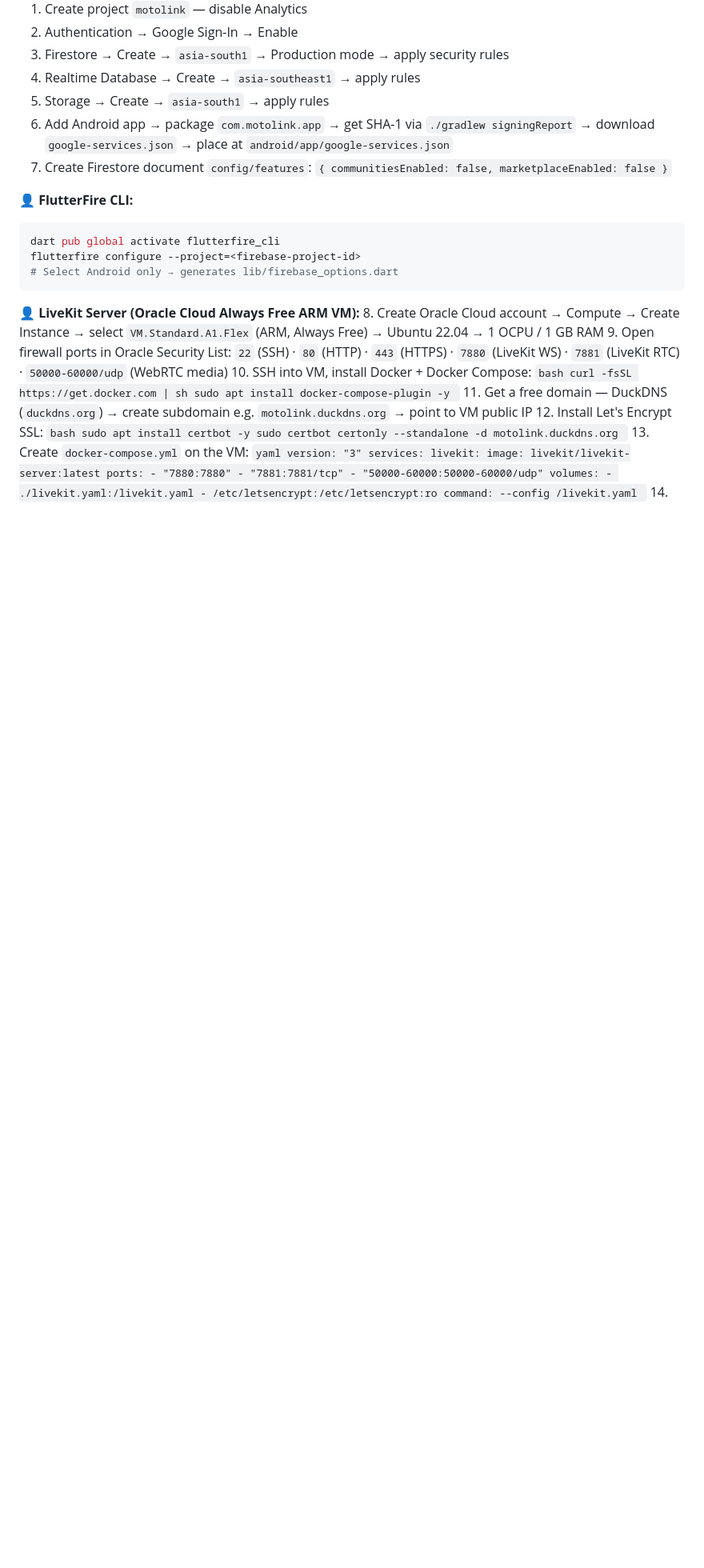
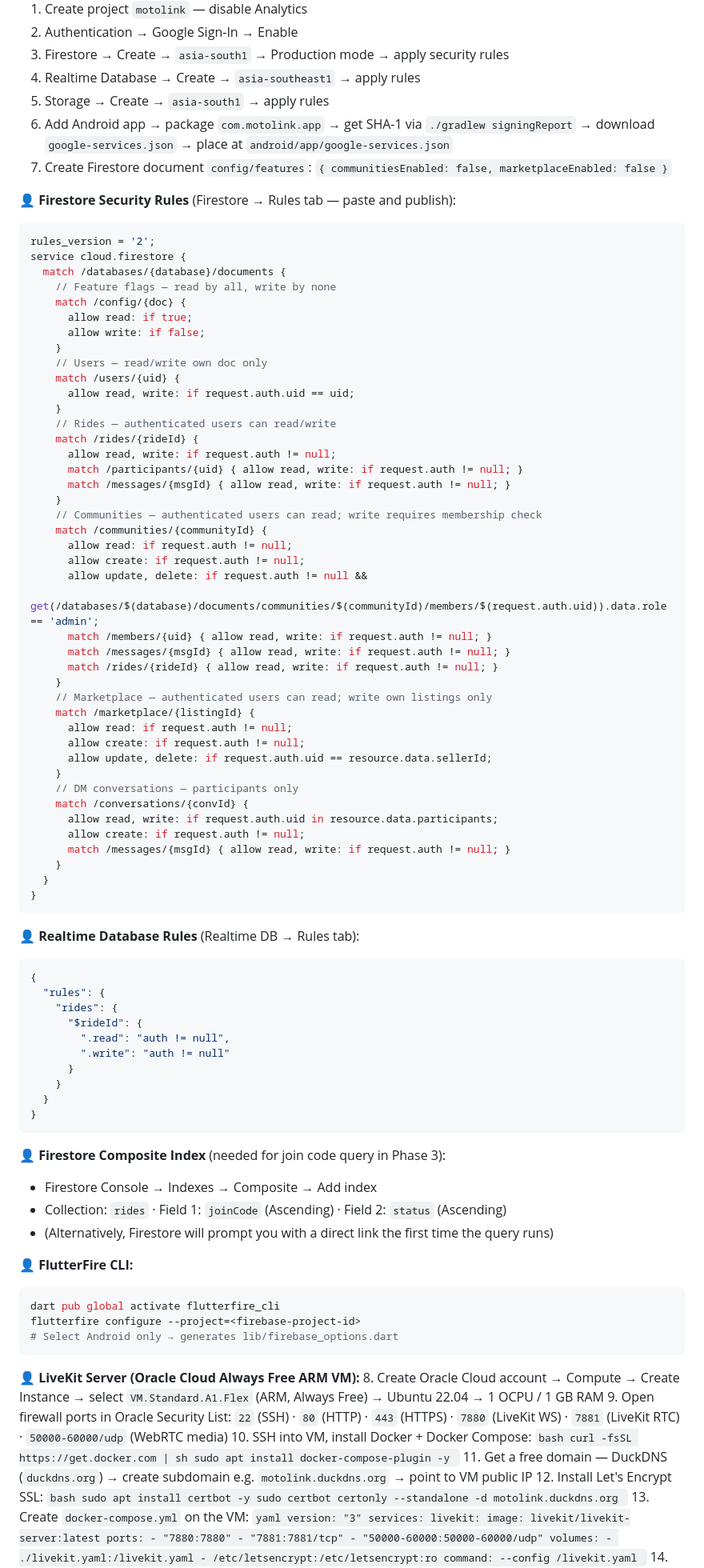
Before and after one commit to kevinpatildxd/moto-link-app, a Markdown page: PLAN.md, the part around one of its changes. Shown at 80% size. Drawn GitHub-style; blank space fills up the shorter version.

````diff
--- a/PLAN.md
+++ b/PLAN.md
@@ -256,6 +266,71 @@ lib/
 5. Storage → Create → `asia-south1` → apply rules
 6. Add Android app → package `com.motolink.app` → get SHA-1 via `./gradlew signingReport` → download `google-services.json` → place at `android/app/google-services.json`
 7. Create Firestore document `config/features`: `{ communitiesEnabled: false, marketplaceEnabled: false }`
+
+👤 **Firestore Security Rules** (Firestore → Rules tab — paste and publish):
+```js
+rules_version = '2';
+service cloud.firestore {
+  match /databases/{database}/documents {
+    // Feature flags — read by all, write by none
+    match /config/{doc} {
+      allow read: if true;
+      allow write: if false;
+    }
+    // Users — read/write own doc only
+    match /users/{uid} {
+      allow read, write: if request.auth.uid == uid;
+    }
+    // Rides — authenticated users can read/write
+    match /rides/{rideId} {
+      allow read, write: if request.auth != null;
+      match /participants/{uid} { allow read, write: if request.auth != null; }
+      match /messages/{msgId} { allow read, write: if request.auth != null; }
+    }
+    // Communities — authenticated users can read; write requires membership check
+    match /communities/{communityId} {
+      allow read: if request.auth != null;
+      allow create: if request.auth != null;
+      allow update, delete: if request.auth != null &&
+        get(/databases/$(database)/documents/communities/$(communityId)/members/$(request.auth.uid)).data.role == 'admin';
+      match /members/{uid} { allow read, write: if request.auth != null; }
+      match /messages/{msgId} { allow read, write: if request.auth != null; }
+      match /rides/{rideId} { allow read, write: if request.auth != null; }
+    }
+    // Marketplace — authenticated users can read; write own listings only
+    match /marketplace/{listingId} {
+      allow read: if request.auth != null;
+      allow create: if request.auth != null;
+      allow update, delete: if request.auth.uid == resource.data.sellerId;
+    }
+    // DM conversations — participants only
+    match /conversations/{convId} {
+      allow read, write: if request.auth.uid in resource.data.participants;
+      allow create: if request.auth != null;
+      match /messages/{msgId} { allow read, write: if request.auth != null; }
+    }
+  }
+}
+```
+
+👤 **Realtime Database Rules** (Realtime DB → Rules tab):
+```json
+{
+  "rules": {
+    "rides": {
+      "$rideId": {
+        ".read": "auth != null",
+        ".write": "auth != null"
+      }
+    }
+  }
+}
+```
+
+👤 **Firestore Composite Index** (needed for join code query in Phase 3):
+- Firestore Console → Indexes → Composite → Add index
+- Collection: `rides` · Field 1: `joinCode` (Ascending) · Field 2: `status` (Ascending)
+- (Alternatively, Firestore will prompt you with a direct link the first time the query runs)
 
 👤 **FlutterFire CLI:**
 ```bash
````
Also changed, not shown: other parts of PLAN.md (+50 -13 lines), CONTEXT.md (added, +132 -0 lines), TASKS.md (added, +280 -0 lines).
